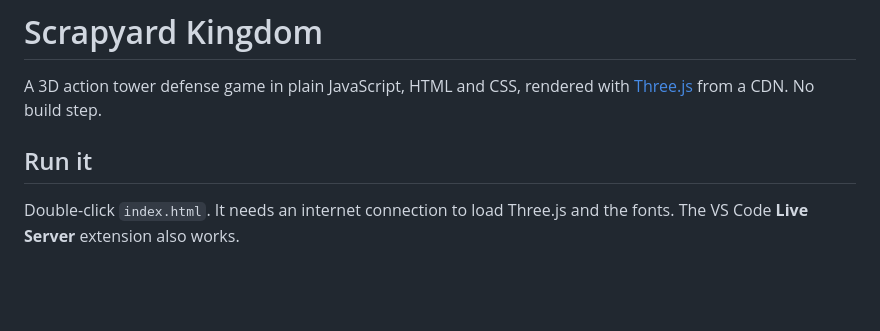
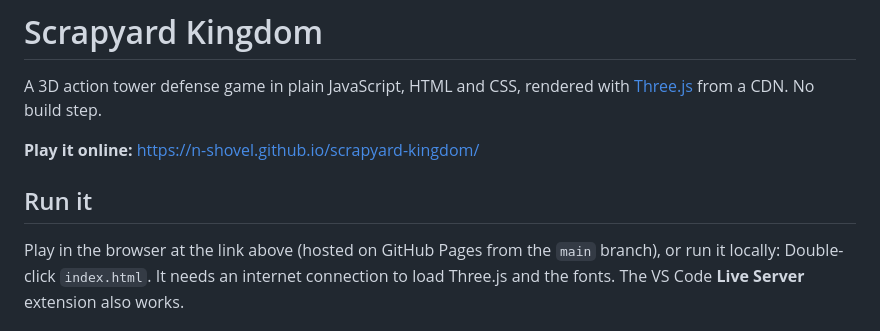
Before and after one commit to N-Shovel/scrapyard-kingdom, a Markdown page: README.md, the part around the change. Drawn GitHub-style; blank space fills up the shorter version.

Commit message:
Add GitHub Pages play link to README

```diff
--- a/README.md
+++ b/README.md
@@ -2,7 +2,10 @@
 
 A 3D action tower defense game in plain JavaScript, HTML and CSS, rendered with [Three.js](https://threejs.org/) from a CDN. No build step.
 
+**Play it online:** https://n-shovel.github.io/scrapyard-kingdom/
+
 ## Run it
+Play in the browser at the link above (hosted on GitHub Pages from the `main` branch), or run it locally:
 Double-click `index.html`. It needs an internet connection to load Three.js and the fonts.
 The VS Code **Live Server** extension also works.
 
```
